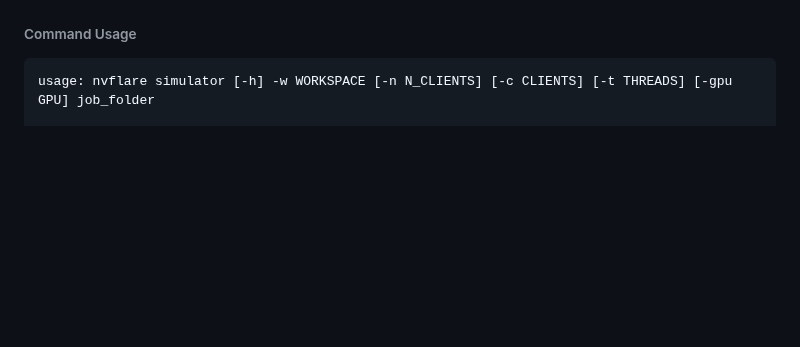
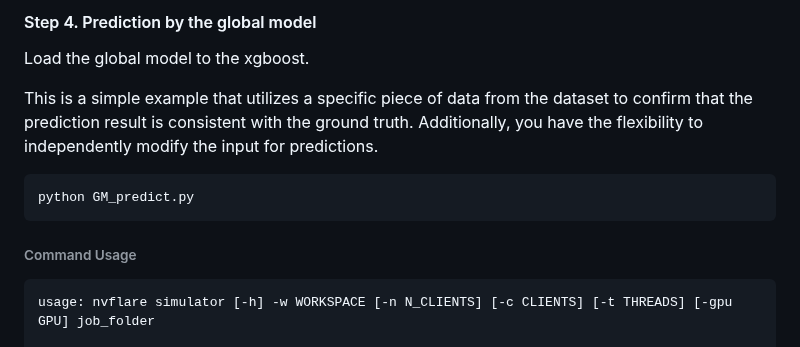
Before and after one commit to moda-gov-tw/PETs-Applications, a Markdown page: federated_learning/financial_fraud_detection/README.md, the part around one of its changes. Rendered like a GitHub page; blank space fills up the shorter version.

````diff
--- a/federated_learning/financial_fraud_detection/README.md
+++ b/federated_learning/financial_fraud_detection/README.md
@@ -95,4 +95,14 @@ After the federated learning phase, the server will store the model.
 
+#### Step 4. Prediction by the global model
+
+Load the global model to the xgboost.
+
+This is a simple example that utilizes a specific piece of data from the dataset to confirm that the prediction result is consistent with the ground truth. Additionally, you have the flexibility to independently modify the input for predictions.
+
+
+```
+python GM_predict.py
+```
 
 ###### Command Usage
 ```
````
Also changed, not shown: other parts of federated_learning/financial_fraud_detection/README.md (+2 -2 lines).
